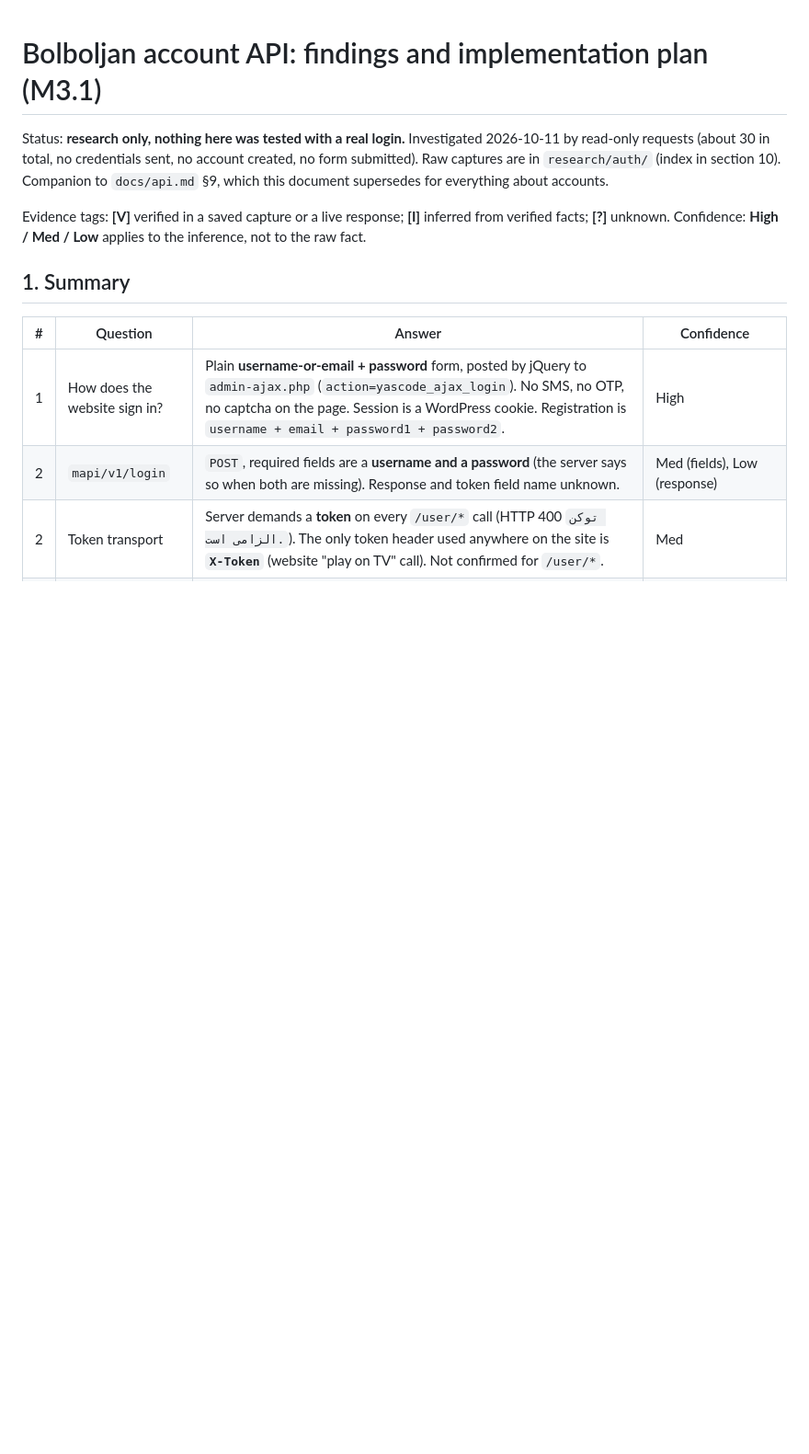
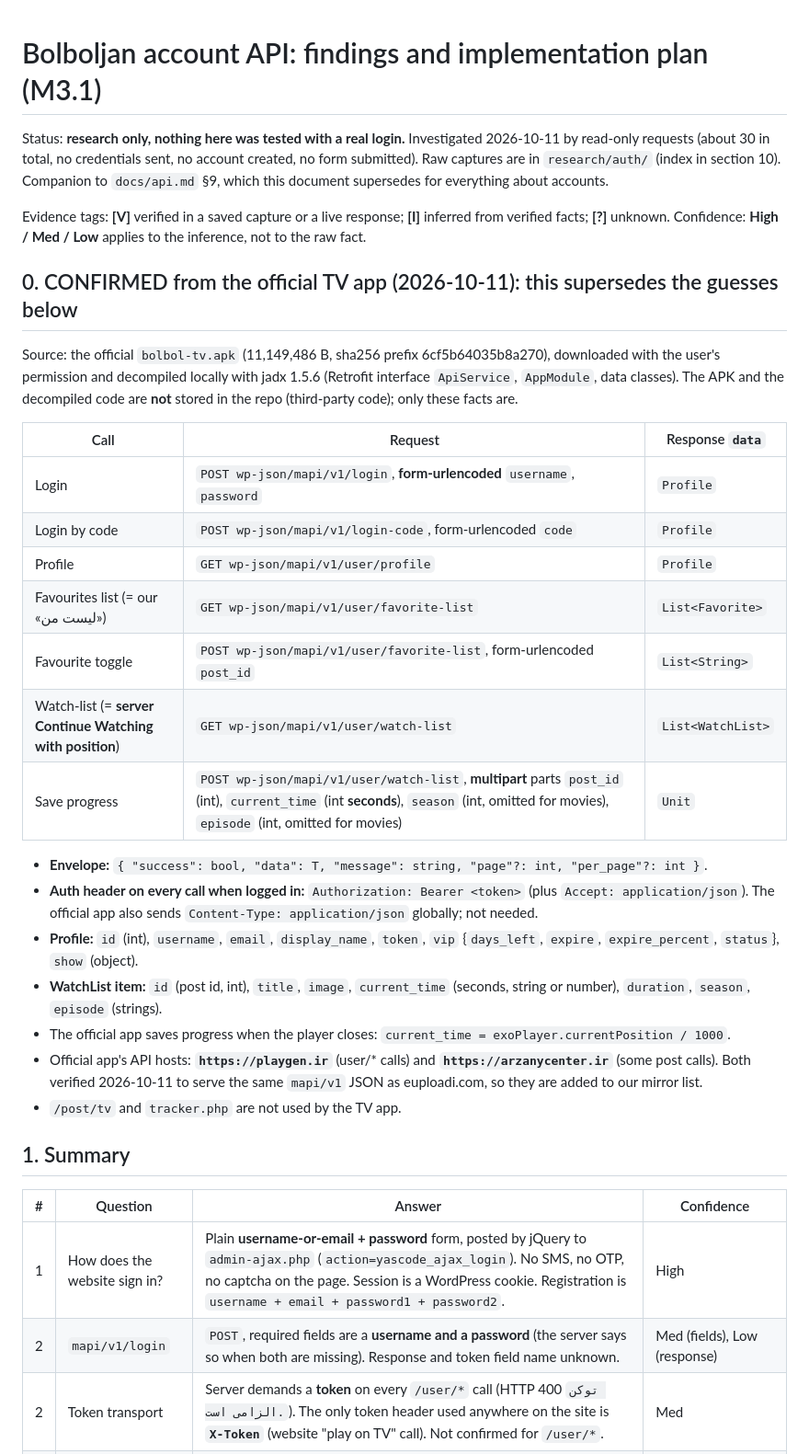
Before and after one commit to rasoulnorouzi/mehrnaz-tv, a Markdown page: docs/auth.md, the part around the change. Shown at 92% size. Rendered like a GitHub page; blank space fills up the shorter version.

Commit message:
docs(auth): confirmed account API from the official TV app (login, Bearer token, favourites, watch-list progress)
Co-Authored-By: Claude Opus 5.5 <noreply@anthropic.com>

```diff
--- a/docs/auth.md
+++ b/docs/auth.md
@@ -3,6 +3,33 @@
 Status: **research only, nothing here was tested with a real login.** Investigated 2026-10-11 by read-only requests (about 30 in total, no credentials sent, no account created, no form submitted). Raw captures are in `research/auth/` (index in section 10). Companion to `docs/api.md` §9, which this document supersedes for everything about accounts.
 
 Evidence tags: **[V]** verified in a saved capture or a live response; **[I]** inferred from verified facts; **[?]** unknown. Confidence: **High / Med / Low** applies to the inference, not to the raw fact.
+
+
+## 0. CONFIRMED from the official TV app (2026-10-11): this supersedes the guesses below
+
+Source: the official `bolbol-tv.apk` (11,149,486 B, sha256 prefix 6cf5b64035b8a270), downloaded with the user's
+permission and decompiled locally with jadx 1.5.6 (Retrofit interface `ApiService`, `AppModule`, data classes).
+The APK and the decompiled code are **not** stored in the repo (third-party code); only these facts are.
+
+| Call | Request | Response `data` |
+|---|---|---|
+| Login | `POST wp-json/mapi/v1/login`, **form-urlencoded** `username`, `password` | `Profile` |
+| Login by code | `POST wp-json/mapi/v1/login-code`, form-urlencoded `code` | `Profile` |
+| Profile | `GET wp-json/mapi/v1/user/profile` | `Profile` |
+| Favourites list (= our «لیست من») | `GET wp-json/mapi/v1/user/favorite-list` | `List<Favorite>` |
+| Favourite toggle | `POST wp-json/mapi/v1/user/favorite-list`, form-urlencoded `post_id` | `List<String>` |
+| Watch-list (= **server Continue Watching with position**) | `GET wp-json/mapi/v1/user/watch-list` | `List<WatchList>` |
+| Save progress | `POST wp-json/mapi/v1/user/watch-list`, **multipart** parts `post_id` (int), `current_time` (int **seconds**), `season` (int, omitted for movies), `episode` (int, omitted for movies) | `Unit` |
+
+- **Envelope:** `{ "success": bool, "data": T, "message": string, "page"?: int, "per_page"?: int }`.
+- **Auth header on every call when logged in:** `Authorization: Bearer <token>` (plus `Accept: application/json`).
+  The official app also sends `Content-Type: application/json` globally; not needed.
+- **Profile:** `id` (int), `username`, `email`, `display_name`, `token`, `vip` {`days_left`, `expire`, `expire_percent`, `status`}, `show` (object).
+- **WatchList item:** `id` (post id, int), `title`, `image`, `current_time` (seconds, string or number), `duration`, `season`, `episode` (strings).
+- The official app saves progress when the player closes: `current_time = exoPlayer.currentPosition / 1000`.
+- Official app's API hosts: **`https://playgen.ir`** (user/* calls) and **`https://arzanycenter.ir`** (some post calls). Both
+  verified 2026-10-11 to serve the same `mapi/v1` JSON as euploadi.com, so they are added to our mirror list.
+- `/post/tv` and `tracker.php` are not used by the TV app.
 
 ## 1. Summary
 
```
